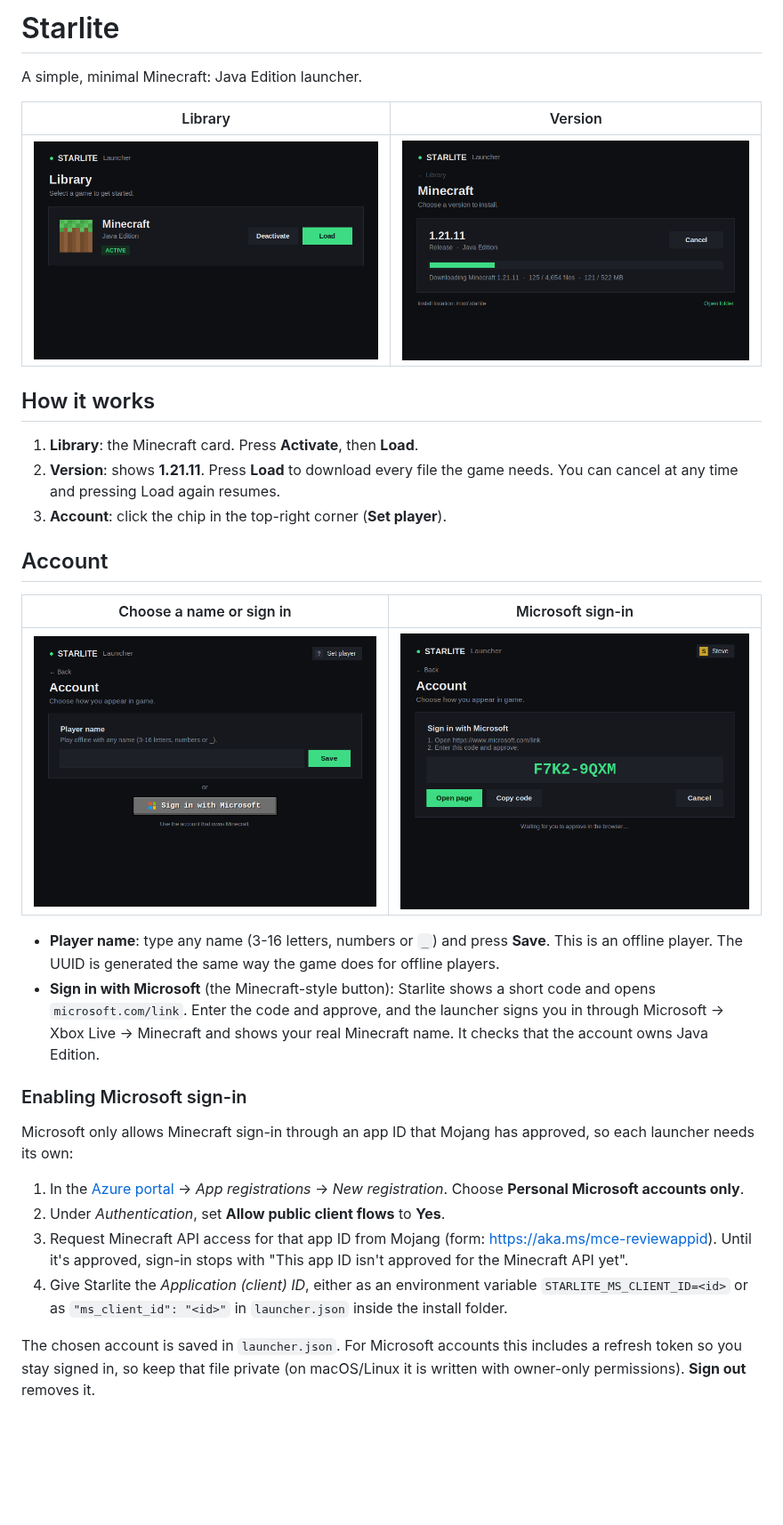
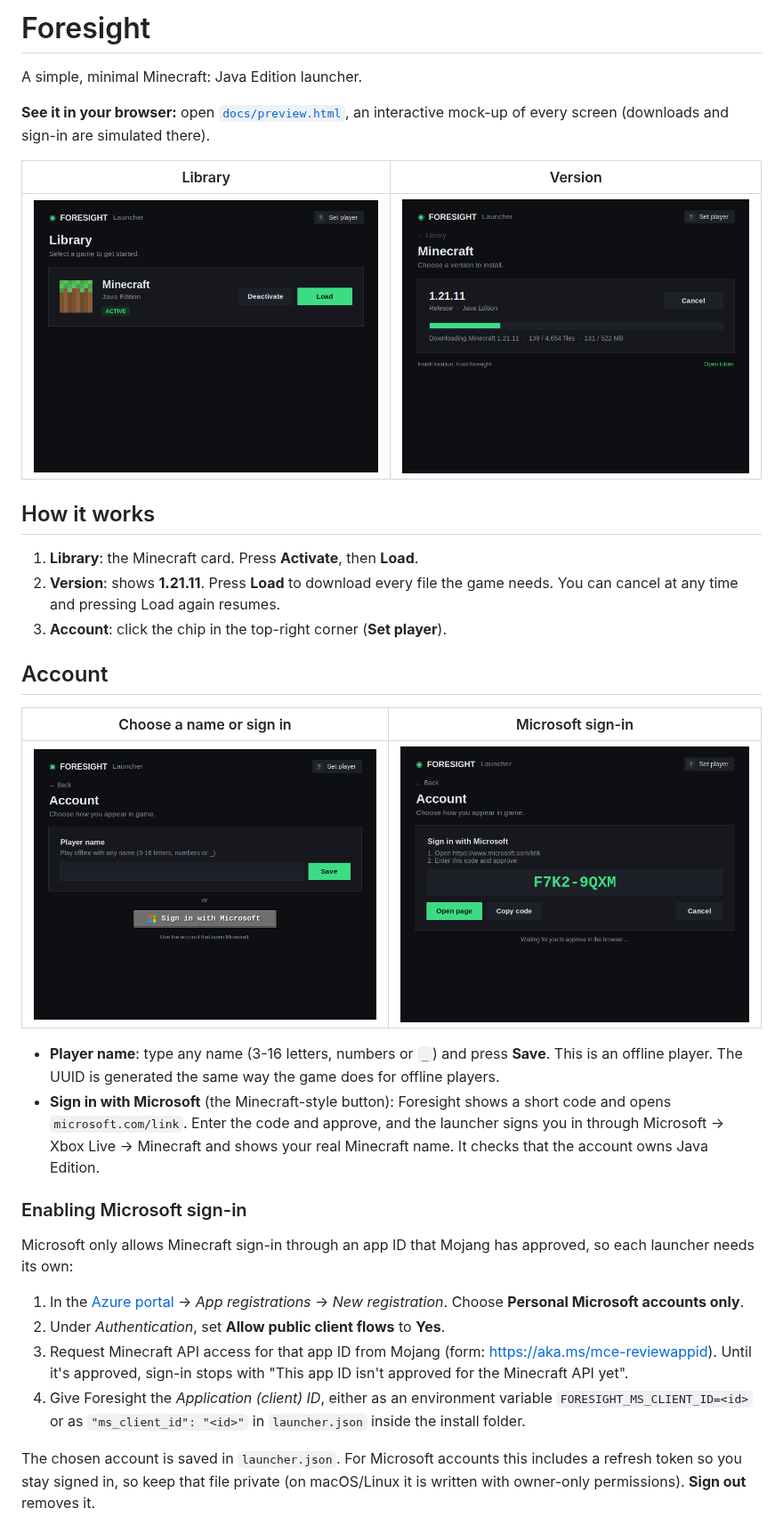
Before and after one commit to pokllo288-del/KernalDriver, a Markdown page: README.md, the part around one of its changes. Shown at 89% size. GitHub-like rendering; pictures changed too: docs/account.png, docs/download.png, docs/library.png; blank space fills up the shorter version.

```diff
--- a/README.md
+++ b/README.md
@@ -1,6 +1,9 @@
-# Starlite
+# Foresight
 
 A simple, minimal Minecraft: Java Edition launcher.
+
+**See it in your browser:** open [`docs/preview.html`](docs/preview.html), an interactive
+mock-up of every screen (downloads and sign-in are simulated there).
 
 | Library | Version |
 |---|---|
@@ -22,7 +25,7 @@ A simple, minimal Minecraft: Java Edition launcher.
 * **Player name**: type any name (3-16 letters, numbers or `_`) and press
   **Save**. This is an offline player. The UUID is generated the same way the
   game does for offline players.
-* **Sign in with Microsoft** (the Minecraft-style button): Starlite shows a
+* **Sign in with Microsoft** (the Minecraft-style button): Foresight shows a
   short code and opens `microsoft.com/link`. Enter the code and approve, and
   the launcher signs you in through Microsoft → Xbox Live → Minecraft and
   shows your real Minecraft name. It checks that the account owns
@@ -39,8 +42,8 @@ approved, so each launcher needs its own:
 3. Request Minecraft API access for that app ID from Mojang
    (form: <https://aka.ms/mce-reviewappid>). Until it's approved, sign-in
    stops with "This app ID isn't approved for the Minecraft API yet".
-4. Give Starlite the *Application (client) ID*, either as an environment
-   variable `STARLITE_MS_CLIENT_ID=<id>` or as `"ms_client_id": "<id>"` in
+4. Give Foresight the *Application (client) ID*, either as an environment
+   variable `FORESIGHT_MS_CLIENT_ID=<id>` or as `"ms_client_id": "<id>"` in
    `launcher.json` inside the install folder.
 
 The chosen account is saved in `launcher.json`. For Microsoft accounts this
```
Also changed, not shown: other parts of README.md (+9 -9 lines), 13 other files.
